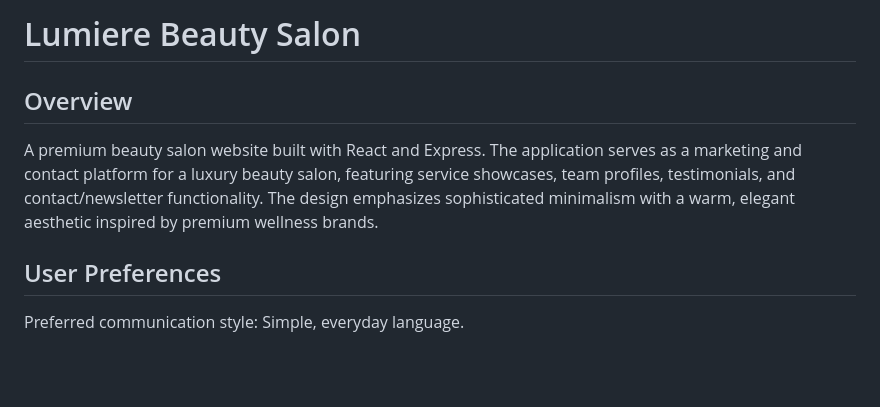
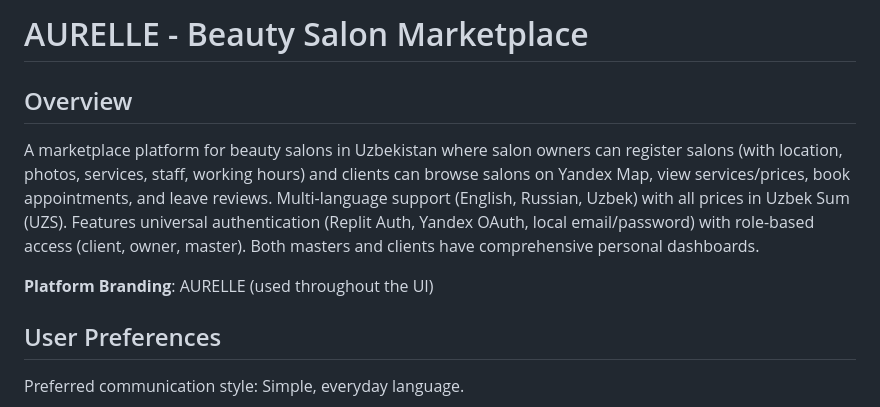
Before and after one commit to Rustam4262/aurelle, a Markdown page: replit.md, the part around the change. Rendered like a GitHub page; blank space fills up the shorter version.

Commit message:
Update platform branding and introduce language switching capabilities
Update project branding from "Lumiere Beauty Salon" to "AURELLE" in replit.md and introduce a global language switcher component accessible on all pages.

Replit-Commit-Author: Agent
Replit-Commit-Session-Id: e117001f-40c8-47d7-a865-cda56cfef23b
Replit-Commit-Checkpoint-Type: full_checkpoint
Replit-Commit-Event-Id: 48596889-5a96-4400-a444-61ccfe9a1827
Replit-Commit-Screenshot-Url: https://storage.googleapis.com/screenshot-production-us-central1/cb7635f0-854b-4537-a56b-2f76918a6e3d/e117001f-40c8-47d7-a865-cda56cfef23b/RDgoDs6
Replit-Helium-Checkpoint-Created: true

```diff
--- a/replit.md
+++ b/replit.md
@@ -1,8 +1,10 @@
-# Lumiere Beauty Salon
+# AURELLE - Beauty Salon Marketplace
 
 ## Overview
 
-A premium beauty salon website built with React and Express. The application serves as a marketing and contact platform for a luxury beauty salon, featuring service showcases, team profiles, testimonials, and contact/newsletter functionality. The design emphasizes sophisticated minimalism with a warm, elegant aesthetic inspired by premium wellness brands.
+A marketplace platform for beauty salons in Uzbekistan where salon owners can register salons (with location, photos, services, staff, working hours) and clients can browse salons on Yandex Map, view services/prices, book appointments, and leave reviews. Multi-language support (English, Russian, Uzbek) with all prices in Uzbek Sum (UZS). Features universal authentication (Replit Auth, Yandex OAuth, local email/password) with role-based access (client, owner, master). Both masters and clients have comprehensive personal dashboards.
+
+**Platform Branding**: AURELLE (used throughout the UI)
 
 ## User Preferences
 
```
